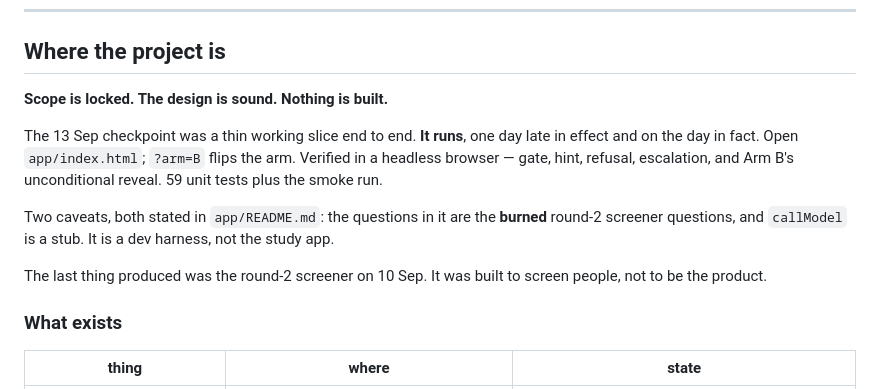
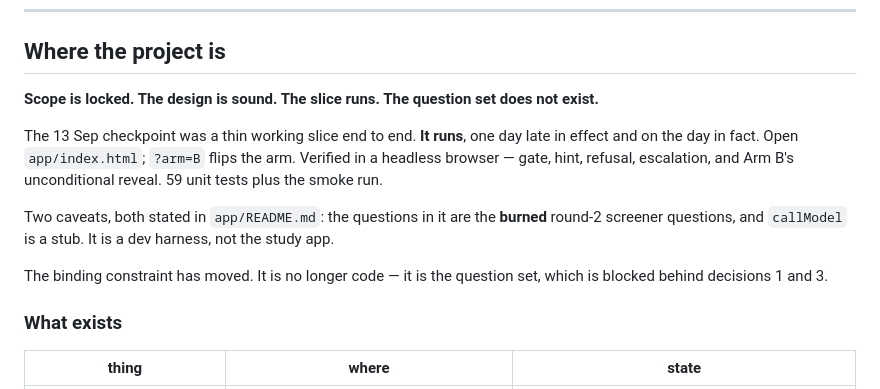
Before and after one commit to vikrantnegi/withholding-pilot, a Markdown page: STATUS.md, the part around the change. Drawn GitHub-style.

Commit message:
STATUS: the binding constraint is the question set, not code
Co-Authored-By: Claude Opus 5 <noreply@anthropic.com>
Claude-Session: https://claude.ai/code/session_018eRFihcdz1gdxf3RmPB8Yb

```diff
--- a/STATUS.md
+++ b/STATUS.md
@@ -10,7 +10,7 @@ About half is reserved for testing, freeze and packaging by design.
 
 ## Where the project is
 
-**Scope is locked. The design is sound. Nothing is built.**
+**Scope is locked. The design is sound. The slice runs. The question set does not exist.**
 
 The 13 Sep checkpoint was a thin working slice end to end. **It runs**, one day late in effect
 and on the day in fact. Open `app/index.html`; `?arm=B` flips the arm. Verified in a headless
@@ -20,8 +20,8 @@ the smoke run.
 Two caveats, both stated in `app/README.md`: the questions in it are the **burned** round-2
 screener questions, and `callModel` is a stub. It is a dev harness, not the study app.
 
-The last thing produced was the round-2 screener on 10 Sep. It was built to screen people, not to be
-the product.
+The binding constraint has moved. It is no longer code — it is the question set, which is blocked
+behind decisions 1 and 3.
 
 ### What exists
 
```
